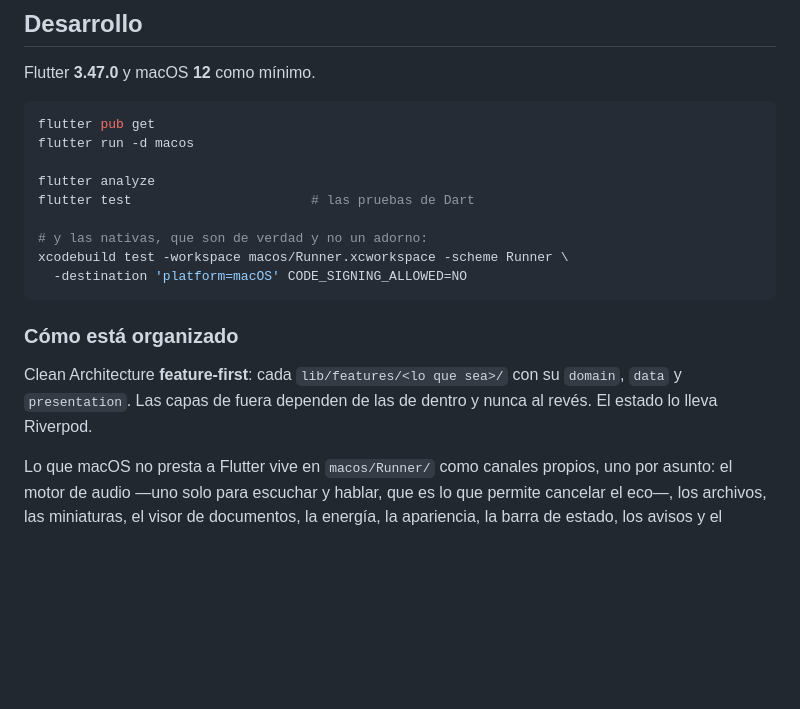
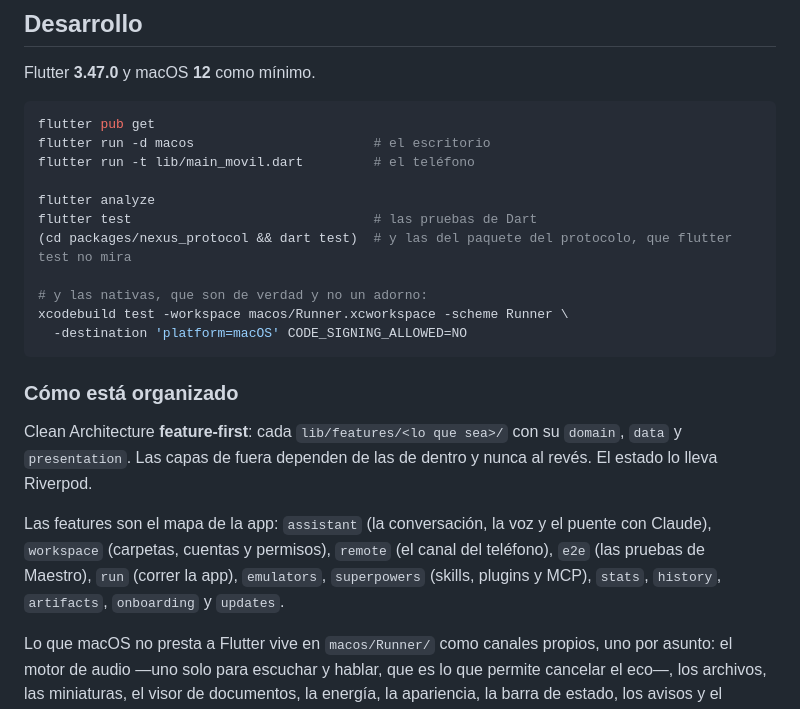
Before and after one commit to DiegoHCH/nexus, a Markdown page: README.md, the part around one of its changes. Rendered like a GitHub page; blank space fills up the shorter version.

````diff
--- a/README.md
+++ b/README.md
@@ -67,10 +126,12 @@ Flutter **3.47.0** y macOS **12** como mínimo.
 
 ```bash
 flutter pub get
-flutter run -d macos
+flutter run -d macos                       # el escritorio
+flutter run -t lib/main_movil.dart         # el teléfono
 
 flutter analyze
-flutter test                       # las pruebas de Dart
+flutter test                               # las pruebas de Dart
+(cd packages/nexus_protocol && dart test)  # y las del paquete del protocolo, que flutter test no mira
 
 # y las nativas, que son de verdad y no un adorno:
 xcodebuild test -workspace macos/Runner.xcworkspace -scheme Runner \
@@ -82,6 +143,12 @@ xcodebuild test -workspace macos/Runner.xcworkspace -scheme Runner \
 Clean Architecture **feature-first**: cada `lib/features/<lo que sea>/` con su
 `domain`, `data` y `presentation`. Las capas de fuera dependen de las de dentro y
 nunca al revés. El estado lo lleva Riverpod.
+
+Las features son el mapa de la app: `assistant` (la conversación, la voz y el
+puente con Claude), `workspace` (carpetas, cuentas y permisos), `remote` (el canal
+del teléfono), `e2e` (las pruebas de Maestro), `run` (correr la app),
+`emulators`, `superpowers` (skills, plugins y MCP), `stats`, `history`,
+`artifacts`, `onboarding` y `updates`.
 
 Lo que macOS no presta a Flutter vive en `macos/Runner/` como canales propios, uno
 por asunto: el motor de audio —uno solo para escuchar y hablar, que es lo que
````
Also changed, not shown: other parts of README.md (+75 -16 lines).
